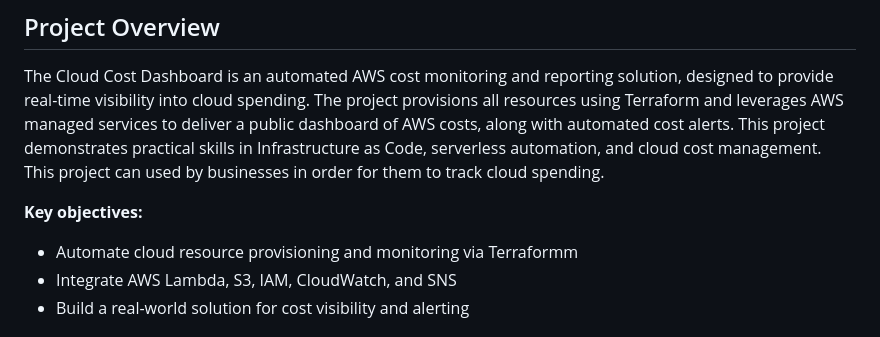
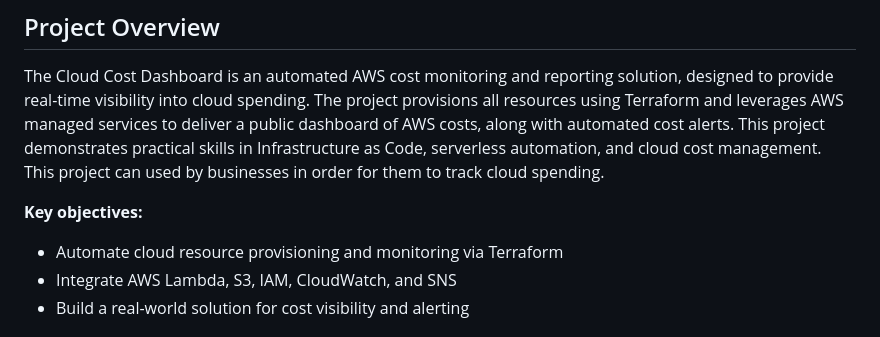
Before and after one commit to Crossreference16/cloud_cost_calculator, a Markdown page: README.md, the part around the change. Drawn GitHub-style.

Commit message:
Update README.md
Updated typo in README

```diff
--- a/README.md
+++ b/README.md
@@ -6,7 +6,7 @@
 The Cloud Cost Dashboard is an automated AWS cost monitoring and reporting solution, designed to provide real-time visibility into cloud spending. The project provisions all resources using Terraform and leverages AWS managed services to deliver a public dashboard of AWS costs, along with automated cost alerts. This project demonstrates practical skills in Infrastructure as Code, serverless automation, and cloud cost management. This project can used by businesses in order for them to track cloud spending.
 
 **Key objectives:**
-- Automate cloud resource provisioning and monitoring via Terraformm
+- Automate cloud resource provisioning and monitoring via Terraform
 - Integrate AWS Lambda, S3, IAM, CloudWatch, and SNS
 - Build a real-world solution for cost visibility and alerting
 
```
